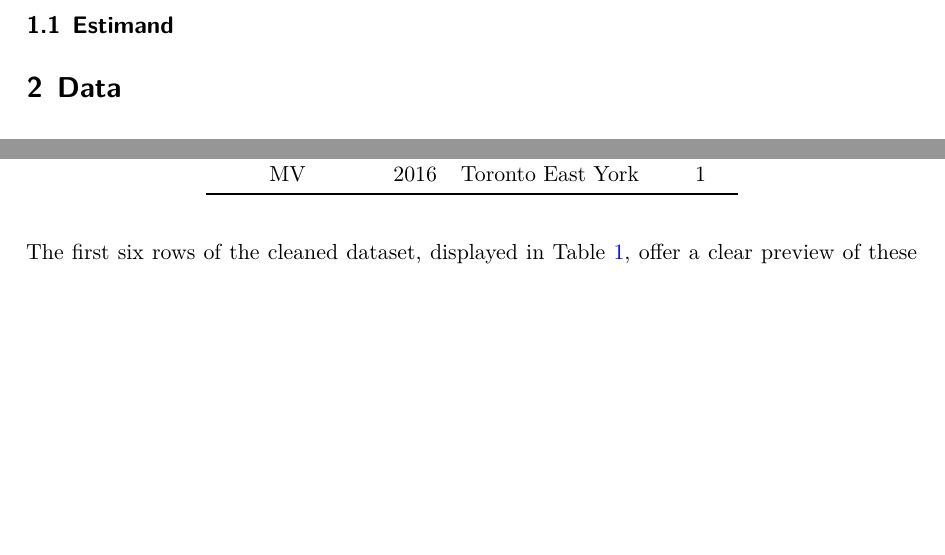
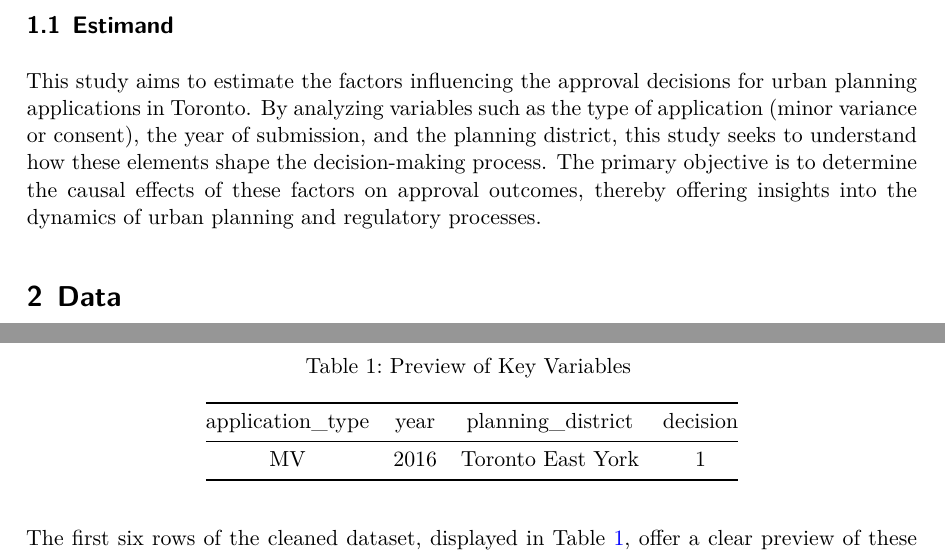
Before and after one commit to Anjojoo/Committee-of-Adjustment-Applications, a Quarto document (paper/paper.qmd): two parts of pages 3 and 5 of 34 before the commit and two parts of pages 3 and 6 of 35 after it, joined at a grey line, cut so that both start at the same text, the shorter picture padded with empty space. The pictures show the output file paper/paper.pdf that the author committed with the source.

Commit message:
Upload Estimand

```diff
--- a/paper/paper.qmd
+++ b/paper/paper.qmd
@@ -41,6 +41,7 @@ Telegraphing paragraph: The remainder of this paper is structured as follows. @s
 
 ## Estimand
 
+This study aims to estimate the factors influencing the approval decisions for urban planning applications in Toronto. By analyzing variables such as the type of application (minor variance or consent), the year of submission, and the planning district, this study seeks to understand how these elements shape the decision-making process. The primary objective is to determine the causal effects of these factors on approval outcomes, thereby offering insights into the dynamics of urban planning and regulatory processes.
 
 
 # Data {#sec-data}
```
Also changed, not shown: paper/paper.pdf.
